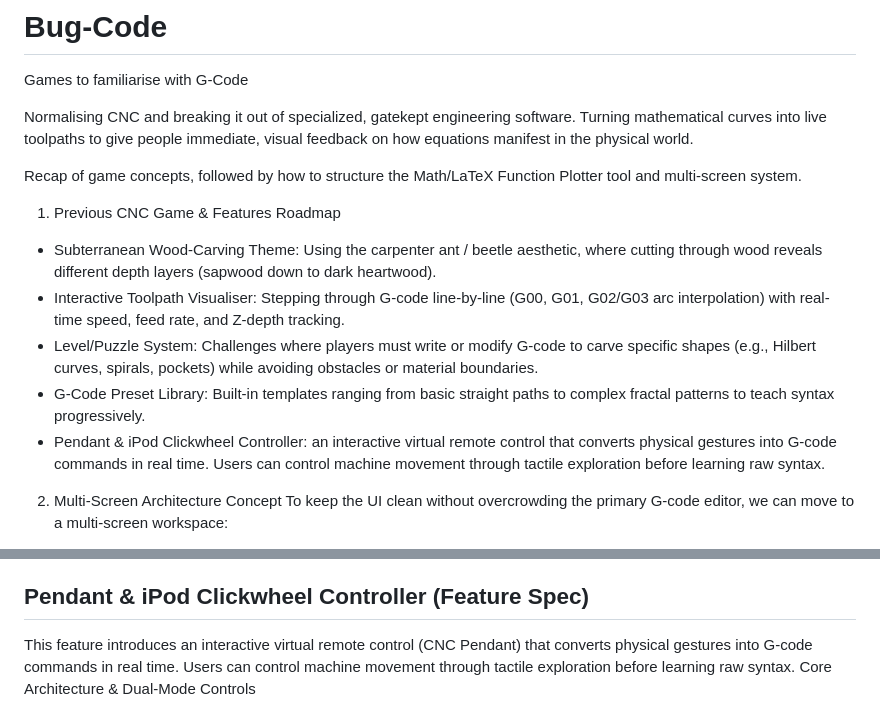
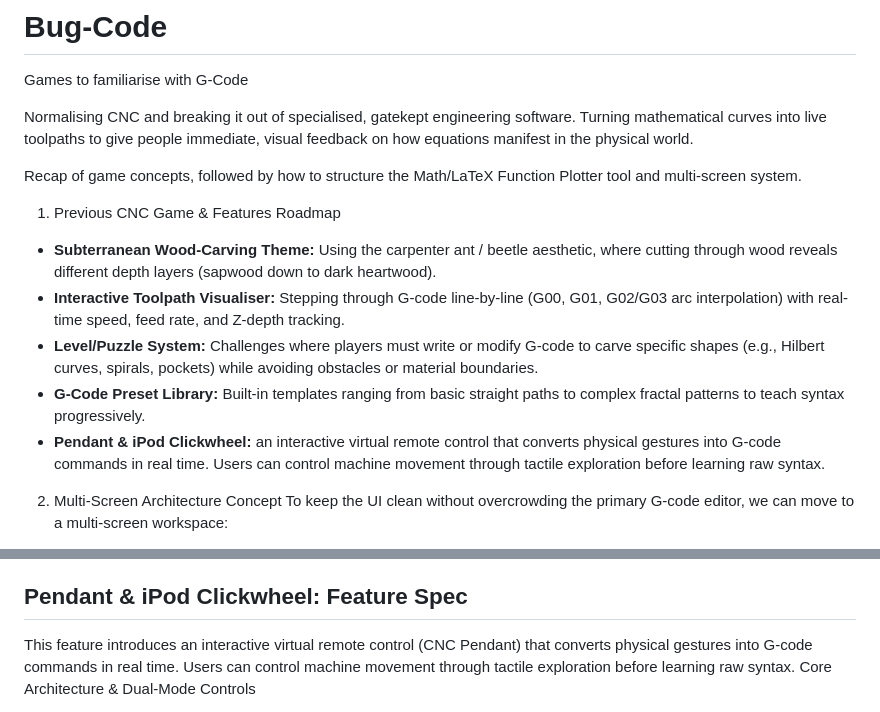
Before and after one commit to JanaLumi/Bug-Code, a Markdown page: README.md, 2 parts joined by grey strips. GitHub-like rendering.

Commit message:
Refine README content and formatting
Updated terminology and formatting for clarity and consistency in the README.

```diff
--- a/README.md
+++ b/README.md
@@ -2,15 +2,15 @@
 Games to familiarise with G-Code
 
 
-Normalising CNC and breaking it out of specialized, gatekept engineering software. Turning mathematical curves into live toolpaths to give people immediate, visual feedback on how equations manifest in the physical world.
+Normalising CNC and breaking it out of specialised, gatekept engineering software. Turning mathematical curves into live toolpaths to give people immediate, visual feedback on how equations manifest in the physical world.
 
 Recap of game concepts, followed by how to structure the Math/LaTeX Function Plotter tool and multi-screen system.
 1. Previous CNC Game & Features Roadmap
- * Subterranean Wood-Carving Theme: Using the carpenter ant / beetle aesthetic, where cutting through wood reveals different depth layers (sapwood down to dark heartwood).
- * Interactive Toolpath Visualiser: Stepping through G-code line-by-line (G00, G01, G02/G03 arc interpolation) with real-time speed, feed rate, and Z-depth tracking.
- * Level/Puzzle System: Challenges where players must write or modify G-code to carve specific shapes (e.g., Hilbert curves, spirals, pockets) while avoiding obstacles or material boundaries.
- * G-Code Preset Library: Built-in templates ranging from basic straight paths to complex fractal patterns to teach syntax progressively.
- * Pendant & iPod Clickwheel Controller: an interactive virtual remote control that converts physical gestures into G-code commands in real time. Users can control machine movement through tactile exploration before learning raw syntax.
+ * **Subterranean Wood-Carving Theme:** Using the carpenter ant / beetle aesthetic, where cutting through wood reveals different depth layers (sapwood down to dark heartwood).
+ * **Interactive Toolpath Visualiser:** Stepping through G-code line-by-line (G00, G01, G02/G03 arc interpolation) with real-time speed, feed rate, and Z-depth tracking.
+ * **Level/Puzzle System:** Challenges where players must write or modify G-code to carve specific shapes (e.g., Hilbert curves, spirals, pockets) while avoiding obstacles or material boundaries.
+ * **G-Code Preset Library:** Built-in templates ranging from basic straight paths to complex fractal patterns to teach syntax progressively.
+ * **Pendant & iPod Clickwheel:** an interactive virtual remote control that converts physical gestures into G-code commands in real time. Users can control machine movement through tactile exploration before learning raw syntax.
 2. Multi-Screen Architecture Concept
 To keep the UI clean without overcrowding the primary G-code editor, we can move to a multi-screen workspace:
  * Screen 1: Code & Stepper Editor (Current View)
@@ -52,7 +52,7 @@ Instead of forcing users to manually calculate hundreds of points, the generator
    * An automated parser converts the LaTeX input into standard JavaScript Math expressions behind the scenes (e.g., \sin(x) \rightarrow Math.sin(x)).
 When you are ready to start building this next iteration, we can begin by laying down the multi-screen tab structure or writing the Math-to-Gcode parsing logic!
 
-## Pendant & iPod Clickwheel Controller (Feature Spec)
+## Pendant & iPod Clickwheel: Feature Spec
 This feature introduces an interactive virtual remote control (CNC Pendant) that converts physical gestures into G-code commands in real time. Users can control machine movement through tactile exploration before learning raw syntax.
 Core Architecture & Dual-Mode Controls
  * Mode 1: Orthogonal (XY Grid Mode)
```
